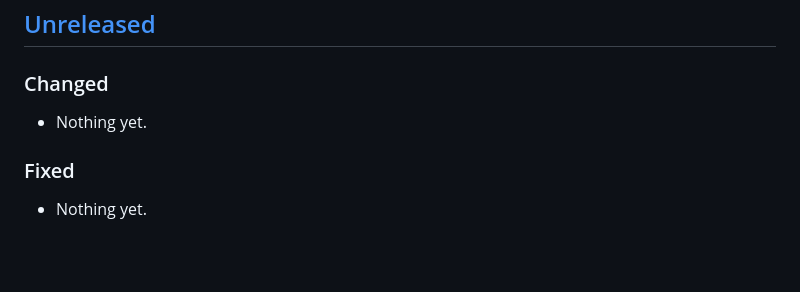
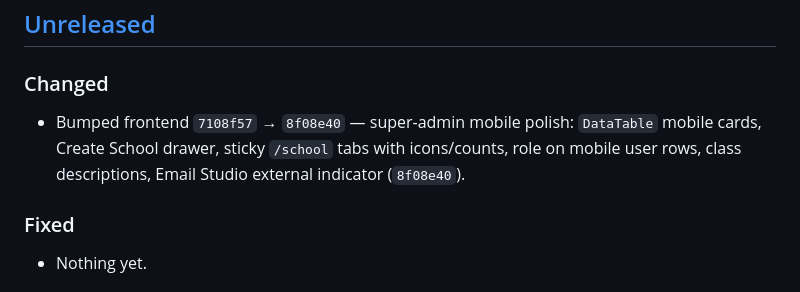
Before and after one commit to Playbit-Tech/Academio, a Markdown page: CHANGELOG.md, the part around the change. Rendered like a GitHub page; blank space fills up the shorter version.

```diff
--- a/CHANGELOG.md
+++ b/CHANGELOG.md
@@ -12,7 +12,7 @@ own `CHANGELOG.md` for detailed component changes.
 ## [Unreleased]
 
 ### Changed
-- Nothing yet.
+- Bumped frontend `7108f57` → `8f08e40` — super-admin mobile polish: `DataTable` mobile cards, Create School drawer, sticky `/school` tabs with icons/counts, role on mobile user rows, class descriptions, Email Studio external indicator (`8f08e40`).
 
 ### Fixed
 - Nothing yet.
```
